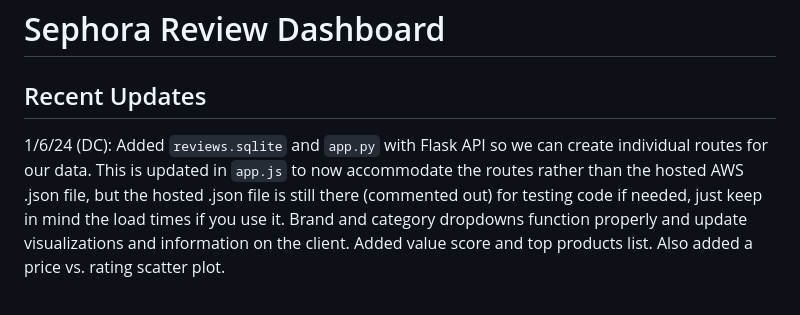
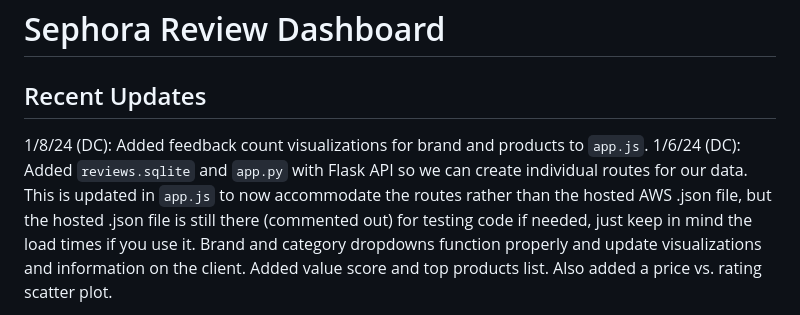
Before and after one commit to dcasey07/sephora-reviews, a Markdown page: README.md, the part around the change. Drawn GitHub-style.

```diff
--- a/README.md
+++ b/README.md
@@ -1,6 +1,7 @@
 # Sephora Review Dashboard
 
 ## Recent Updates
+1/8/24 (DC): Added feedback count visualizations for brand and products to `app.js`.
 1/6/24 (DC): Added `reviews.sqlite` and `app.py` with Flask API so we can create individual routes for our data. This is updated in `app.js` to now accommodate the routes rather than the hosted AWS .json file, but the hosted .json file is still there (commented out) for testing code if needed, just keep in mind the load times if you use it. Brand and category dropdowns function properly and update visualizations and information on the client. Added value score and top products list. Also added a price vs. rating scatter plot.
 
 1/3/24 (DC): Updated `app.js` so the dropdowns now support (All) functionality.
```
